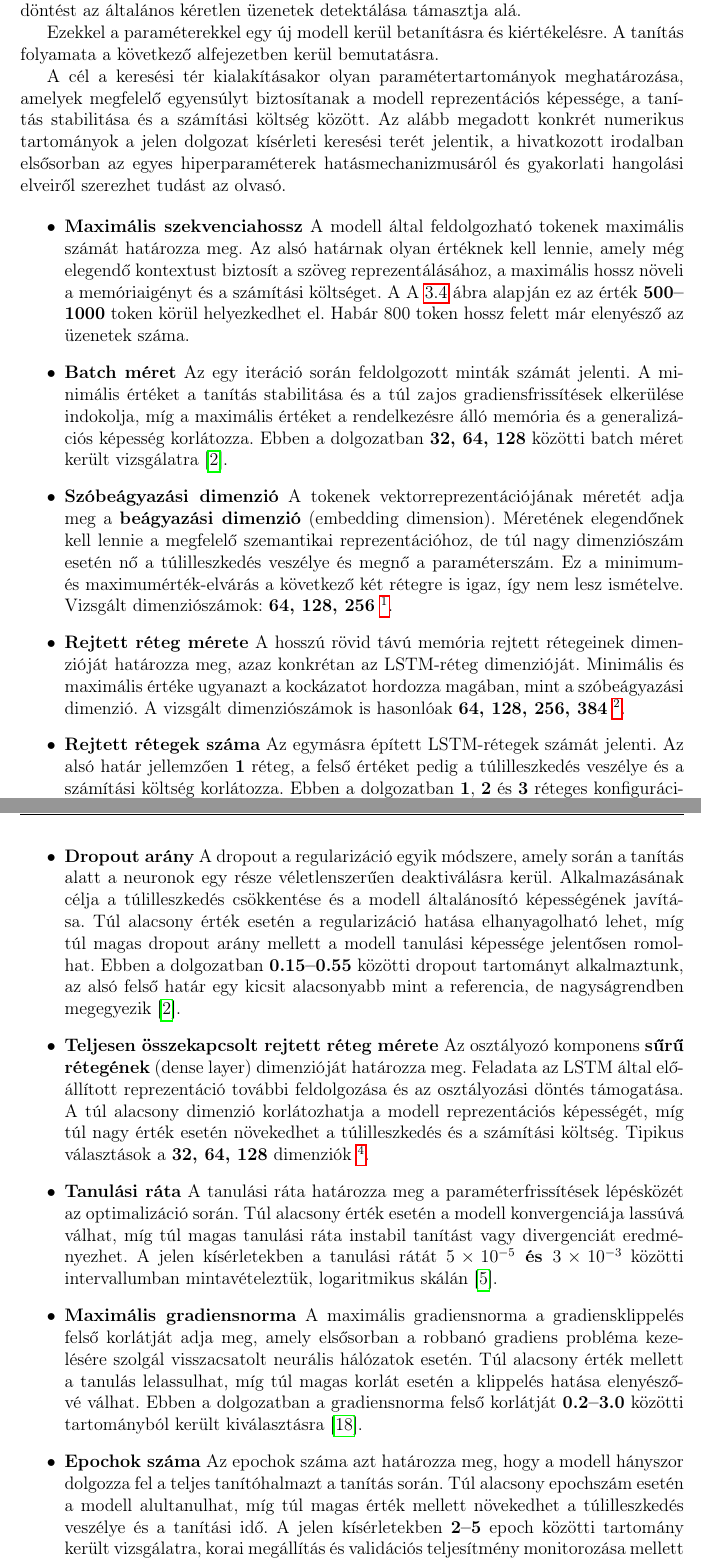
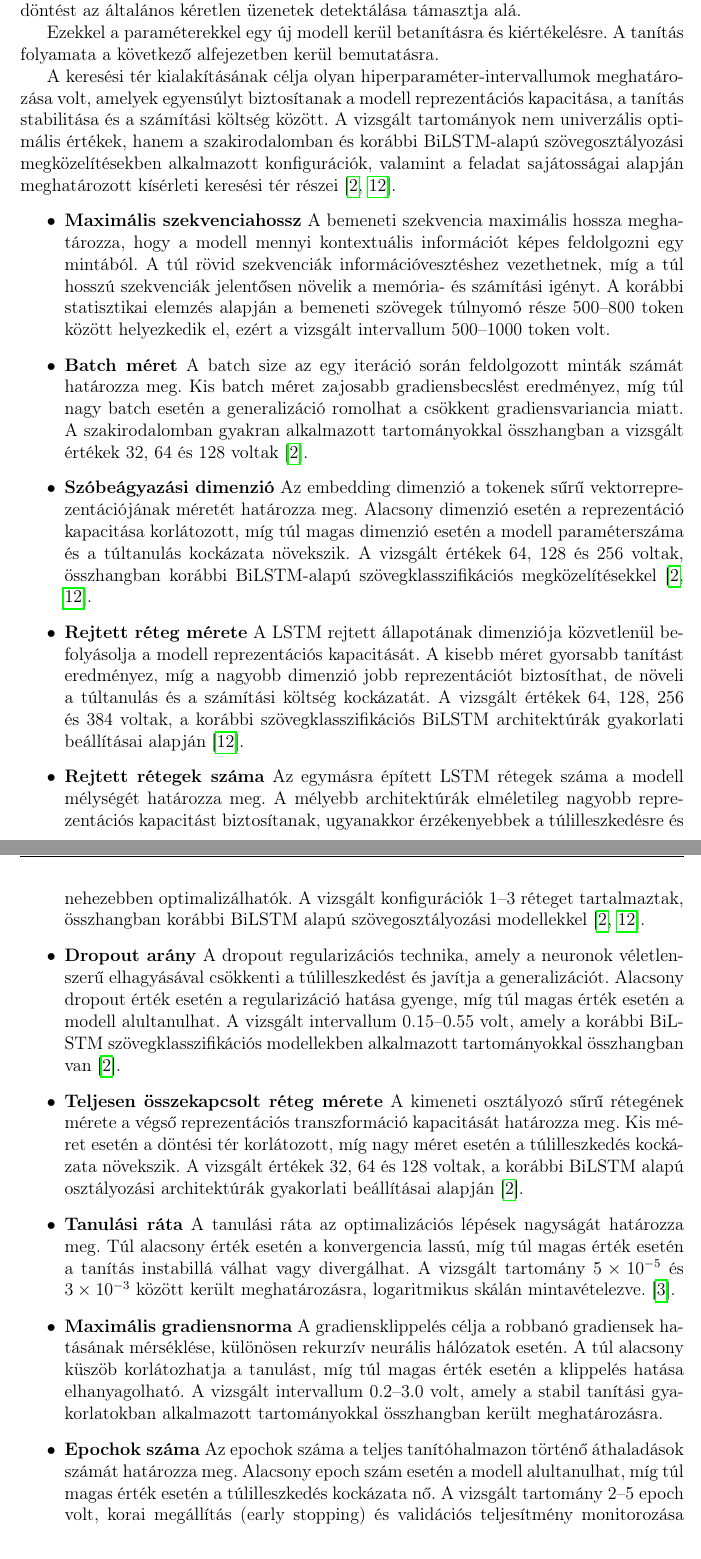
Before and after one commit to RobertFerencsik/uni-thesis, a LaTeX thesis (thesis/dolgozat.tex, which reads thesis/chapters/4_model.tex): two parts of pages 27 and 28 of 40, joined at a grey line, cut so that both start at the same text. Compiled offline with pdfLaTeX.

Commit message:
fix: citation and grammar fix

```diff
--- a/thesis/chapters/4_model.tex
+++ b/thesis/chapters/4_model.tex
@@ -31,58 +31,39 @@ Az F1-érték melletti döntést az általános kéretlen üzenetek detektálás
 
 Ezekkel a paraméterekkel egy új modell kerül betanításra és kiértékelésre. A tanítás folyamata a következő alfejezetben kerül bemutatásra.
 
-A cél a keresési tér kialakításakor olyan paramétertartományok meghatározása, amelyek megfelelő egyensúlyt biztosítanak a modell reprezentációs képessége,
-a tanítás stabilitása és a számítási költség között.
-Az alább megadott konkrét numerikus tartományok a jelen dolgozat kísérleti keresési terét jelentik,  a hivatkozott irodalban elsősorban az egyes hiperparaméterek hatásmechanizmusáról és gyakorlati hangolási elveiről szerezhet tudást az olvasó.
+A keresési tér kialakításának célja olyan hiperparaméter-intervallumok meghatározása volt, amelyek egyensúlyt biztosítanak a modell reprezentációs kapacitása, a tanítás stabilitása és a számítási költség között. A vizsgált tartományok nem univerzális optimális értékek, hanem a szakirodalomban és korábbi BiLSTM-alapú szövegosztályozási megközelítésekben alkalmazott konfigurációk, valamint a feladat sajátosságai alapján meghatározott kísérleti keresési tér részei \cite{mlltclassificationbilstm, qin2023bilstm_attention}.
 
 \begin{itemize}
 
 \item \textbf{Maximális szekvenciahossz}
-    A modell által feldolgozható tokenek maximális számát határozza meg. Az alsó határnak olyan értéknek kell lennie, amely még elegendő kontextust biztosít a szöveg reprezentálásához,
-     a maximális hossz növeli a memóriaigényt és a számítási költséget. A \Aref{fig:token-length-by-split} ábra alapján ez az érték \textbf{500--1000} token körül helyezkedhet el. Habár 800 token hossz felett már elenyésző az üzenetek száma.
+A bemeneti szekvencia maximális hossza meghatározza, hogy a modell mennyi kontextuális információt képes feldolgozni egy mintából. A túl rövid szekvenciák információvesztéshez vezethetnek, míg a túl hosszú szekvenciák jelentősen növelik a memória- és számítási igényt. A korábbi statisztikai elemzés alapján a bemeneti szövegek túlnyomó része 500–800 token között helyezkedik el, ezért a vizsgált intervallum 500–1000 token volt.
 
 \item \textbf{Batch méret}
-    Az egy iteráció során feldolgozott minták számát jelenti. A minimális értéket a tanítás stabilitása és a túl zajos gradiensfrissítések elkerülése indokolja,
-    míg a maximális értéket a rendelkezésre álló memória és a generalizációs képesség korlátozza. Ebben a dolgozatban \textbf{32, 64, 128} közötti batch méret került vizsgálatra \cite{mlltclassificationbilstm}.
+A batch size az egy iteráció során feldolgozott minták számát határozza meg. Kis batch méret zajosabb gradiensbecslést eredményez, míg túl nagy batch esetén a generalizáció romolhat a csökkent gradiensvariancia miatt. A szakirodalomban gyakran alkalmazott tartományokkal összhangban a vizsgált értékek 32, 64 és 128 voltak \cite{mlltclassificationbilstm}.
 
 \item \textbf{Szóbeágyazási dimenzió}
-    A tokenek vektorreprezentációjának méretét adja meg a \textbf{beágyazási dimenzió} (embedding dimension). Méretének elegendőnek kell lennie a megfelelő szemantikai reprezentációhoz,
-    de túl nagy dimenziószám esetén nő a túlilleszkedés veszélye és megnő a paraméterszám. Ez a minimum- és maximumérték-elvárás a következő két rétegre is igaz, így nem lesz ismételve. Vizsgált dimenziószámok: \textbf{64, 128, 256} \footnotemark{}.
+Az embedding dimenzió a tokenek sűrű vektorreprezentációjának méretét határozza meg. Alacsony dimenzió esetén a reprezentáció kapacitása korlátozott, míg túl magas dimenzió esetén a modell paraméterszáma és a túltanulás kockázata növekszik. A vizsgált értékek 64, 128 és 256 voltak, összhangban korábbi BiLSTM-alapú szövegklasszifikációs megközelítésekkel \cite{mlltclassificationbilstm, qin2023bilstm_attention}.
 
 \item \textbf{Rejtett réteg mérete}
-    A hosszú rövid távú memória rejtett rétegeinek dimenzióját határozza meg, azaz konkrétan az LSTM-réteg dimenzióját.
-    Minimális és maximális értéke ugyanazt a kockázatot hordozza magában, mint a szóbeágyazási dimenzió. A vizsgált dimenziószámok is hasonlóak \textbf{64, 128, 256, 384} \footnotemark{}.
+A LSTM rejtett állapotának dimenziója közvetlenül befolyásolja a modell reprezentációs kapacitását. A kisebb méret gyorsabb tanítást eredményez, míg a nagyobb dimenzió jobb reprezentációt biztosíthat, de növeli a túltanulás és a számítási költség kockázatát. A vizsgált értékek 64, 128, 256 és 384 voltak, a korábbi szövegklasszifikációs BiLSTM architektúrák gyakorlati beállításai alapján \cite{qin2023bilstm_attention}.
 
 \item \textbf{Rejtett rétegek száma}
-    Az egymásra épített LSTM-rétegek számát jelenti. Az alsó határ jellemzően \textbf{1} réteg, a felső értéket pedig a túlilleszkedés veszélye és a számítási költség korlátozza.
-    Ebben a dolgozatban \textbf{1}, \textbf{2} és \textbf{3} réteges konfigurációkat vizsgáltunk \footnotemark{}.
+Az egymásra épített LSTM rétegek száma a modell mélységét határozza meg. A mélyebb architektúrák elméletileg nagyobb reprezentációs kapacitást biztosítanak, ugyanakkor érzékenyebbek a túlilleszkedésre és nehezebben optimalizálhatók. A vizsgált konfigurációk 1–3 réteget tartalmaztak, összhangban korábbi BiLSTM alapú szövegosztályozási modellekkel \cite{mlltclassificationbilstm, qin2023bilstm_attention}.
 
 \item \textbf{Dropout arány}
-    A dropout a regularizáció egyik módszere, amely során a tanítás alatt a neuronok egy része véletlenszerűen deaktiválásra kerül.
-    Alkalmazásának célja a túlilleszkedés csökkentése és a modell általánosító képességének javítása.
-    Túl alacsony érték esetén a regularizáció hatása elhanyagolható lehet, míg túl magas dropout arány mellett a modell tanulási képessége jelentősen romolhat.
-    Ebben a dolgozatban \textbf{0.15--0.55} közötti dropout tartományt alkalmaztunk, az alsó felső határ egy kicsit alacsonyabb mint a referencia, de nagyságrendben megegyezik \cite{mlltclassificationbilstm}.
+A dropout regularizációs technika, amely a neuronok véletlenszerű elhagyásával csökkenti a túlilleszkedést és javítja a generalizációt. Alacsony dropout érték esetén a regularizáció hatása gyenge, míg túl magas érték esetén a modell alultanulhat. A vizsgált intervallum 0.15–0.55 volt, amely a korábbi BiLSTM szövegklasszifikációs modellekben alkalmazott tartományokkal összhangban van \cite{mlltclassificationbilstm}.
 
-    \item \textbf{Teljesen összekapcsolt rejtett réteg mérete}
-    Az osztályozó komponens \textbf{sűrű rétegének} (dense layer) dimenzióját határozza meg.
-    Feladata az LSTM által előállított reprezentáció további feldolgozása és az osztályozási döntés támogatása.
-    A túl alacsony dimenzió korlátozhatja a modell reprezentációs képességét, míg túl nagy érték esetén növekedhet a túlilleszkedés és a számítási költség.
-    Tipikus választások a \textbf{32, 64, 128} dimenziók \footnotemark{}.
+\item \textbf{Teljesen összekapcsolt réteg mérete}
+A kimeneti osztályozó sűrű rétegének mérete a végső reprezentációs transzformáció kapacitását határozza meg. Kis méret esetén a döntési tér korlátozott, míg nagy méret esetén a túlilleszkedés kockázata növekszik. A vizsgált értékek 32, 64 és 128 voltak, a korábbi BiLSTM alapú osztályozási architektúrák gyakorlati beállításai alapján \cite{mlltclassificationbilstm}.
 
 \item \textbf{Tanulási ráta}
-    A tanulási ráta határozza meg a paraméterfrissítések lépésközét az optimalizáció során.
-    Túl alacsony érték esetén a modell konvergenciája lassúvá válhat, míg túl magas tanulási ráta instabil tanítást vagy divergenciát eredményezhet.
-    A jelen kísérletekben a tanulási rátát \textbf{$5 \times 10^{-5}$ és $3 \times 10^{-3}$} közötti intervallumban mintavételeztük, logaritmikus skálán \cite{ibmThinkLearningRate}.
+A tanulási ráta az optimalizációs lépések nagyságát határozza meg. Túl alacsony érték esetén a konvergencia lassú, míg túl magas érték esetén a tanítás instabillá válhat vagy divergálhat. A vizsgált tartomány $5 \times 10^{-5}$ és $3 \times 10^{-3}$ között került meghatározásra, logaritmikus skálán mintavételezve. \cite{goodfellow2016deep}.
 
 \item \textbf{Maximális gradiensnorma}
-    A maximális gradiensnorma a gradiensklippelés felső korlátját adja meg, amely elsősorban a robbanó gradiens probléma kezelésére szolgál visszacsatolt neurális hálózatok esetén.
-    Túl alacsony érték mellett a tanulás lelassulhat, míg túl magas korlát esetén a klippelés hatása elenyészővé válhat.
-    Ebben a dolgozatban a gradiensnorma felső korlátját \textbf{0.2--3.0} közötti tartományból került kiválasztásra \cite{xbeat_gradient_clipping_lr_scheduling}.
+A gradiensklippelés célja a robbanó gradiensek hatásának mérséklése, különösen rekurzív neurális hálózatok esetén. A túl alacsony küszöb korlátozhatja a tanulást, míg túl magas érték esetén a klippelés hatása elhanyagolható. A vizsgált intervallum 0.2–3.0 volt, amely a stabil tanítási gyakorlatokban alkalmazott tartományokkal összhangban került meghatározásra.
 
 \item \textbf{Epochok száma}
-    Az epochok száma azt határozza meg, hogy a modell hányszor dolgozza fel a teljes tanítóhalmazt a tanítás során.
-    Túl alacsony epochszám esetén a modell alultanulhat, míg túl magas érték mellett növekedhet a túlilleszkedés veszélye és a tanítási idő.
-    A jelen kísérletekben \textbf{2--5} epoch közötti tartomány került vizsgálatra, korai megállítás és validációs teljesítmény monitorozása mellett \footnotemark{}.
+Az epochok száma a teljes tanítóhalmazon történő áthaladások számát határozza meg. Alacsony epoch szám esetén a modell alultanulhat, míg túl magas érték esetén a túlilleszkedés kockázata nő. A vizsgált tartomány 2–5 epoch volt, korai megállítás (early stopping) és validációs teljesítmény monitorozása mellett \cite{qin2023bilstm_attention}.
 
 \end{itemize}
 
```
Also changed, not shown: thesis/chapters/5_test.tex (+10 -9 lines), thesis/dolgozat.bib (+9 -0 lines), thesis/dolgozat.bbl, thesis/dolgozat.pdf, thesis/images/phase_2_cummulative_learning_curve_f1.png (added), thesis/images/phase_2_cummulative_performance_curve.png (renamed from thesis/images/phase_2_cummulative_curve.png), thesis/chapters/4_model.tex (4 more changed lines), 11 other files. Lines whose indentation alone changed are shown as unchanged.
